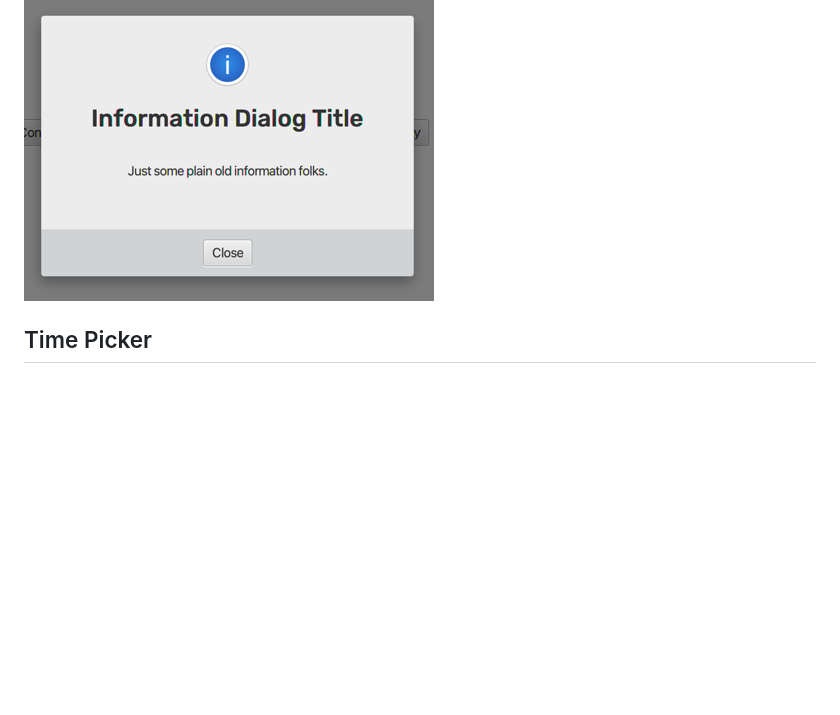
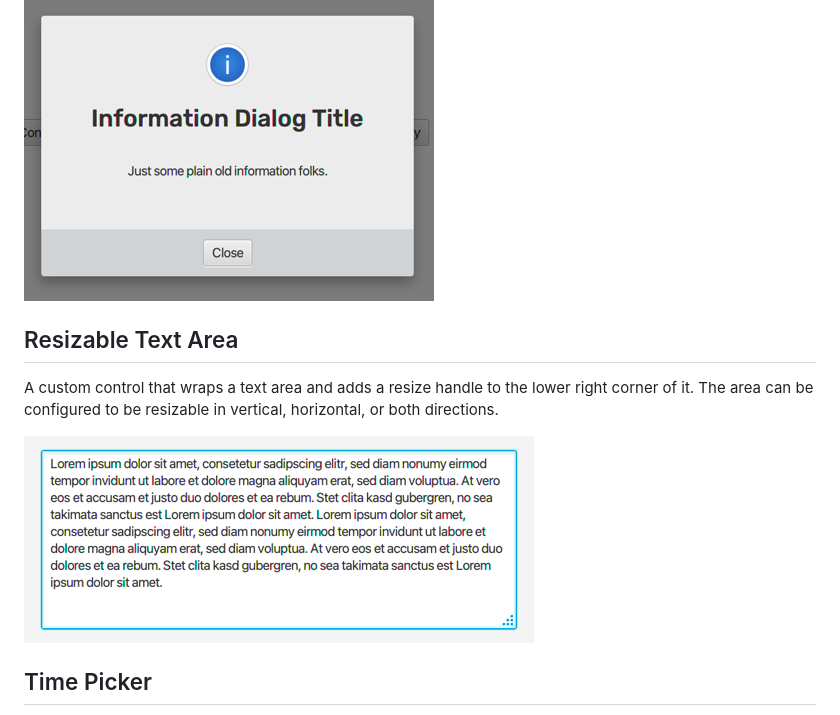
Before and after one commit to dlsc-software-consulting-gmbh/GemsFX, a Markdown page: README.md, the part around the change. Rendered like a GitHub page; pictures changed too: gemsfx/docs/resizable-text-area.png (added); blank space fills up the shorter version.

Commit message:
Updated docs and ensemble demos for the new resizable text area.

```diff
--- a/README.md
+++ b/README.md
@@ -19,6 +19,13 @@ types of dialogs.
 * Multiple line text input
 
 ![DialogPane](gemsfx/docs/dialog-pane.png)
+
+## Resizable Text Area
+
+A custom control that wraps a text area and adds a resize handle to the lower right corner of it. The area can be configured to be
+resizable in vertical, horizontal, or both directions.
+
+![ResizableTextArea](gemsfx/docs/resizable-text-area.png)
 
 ## Time Picker
 
```
Also changed, not shown: 3 other files.
